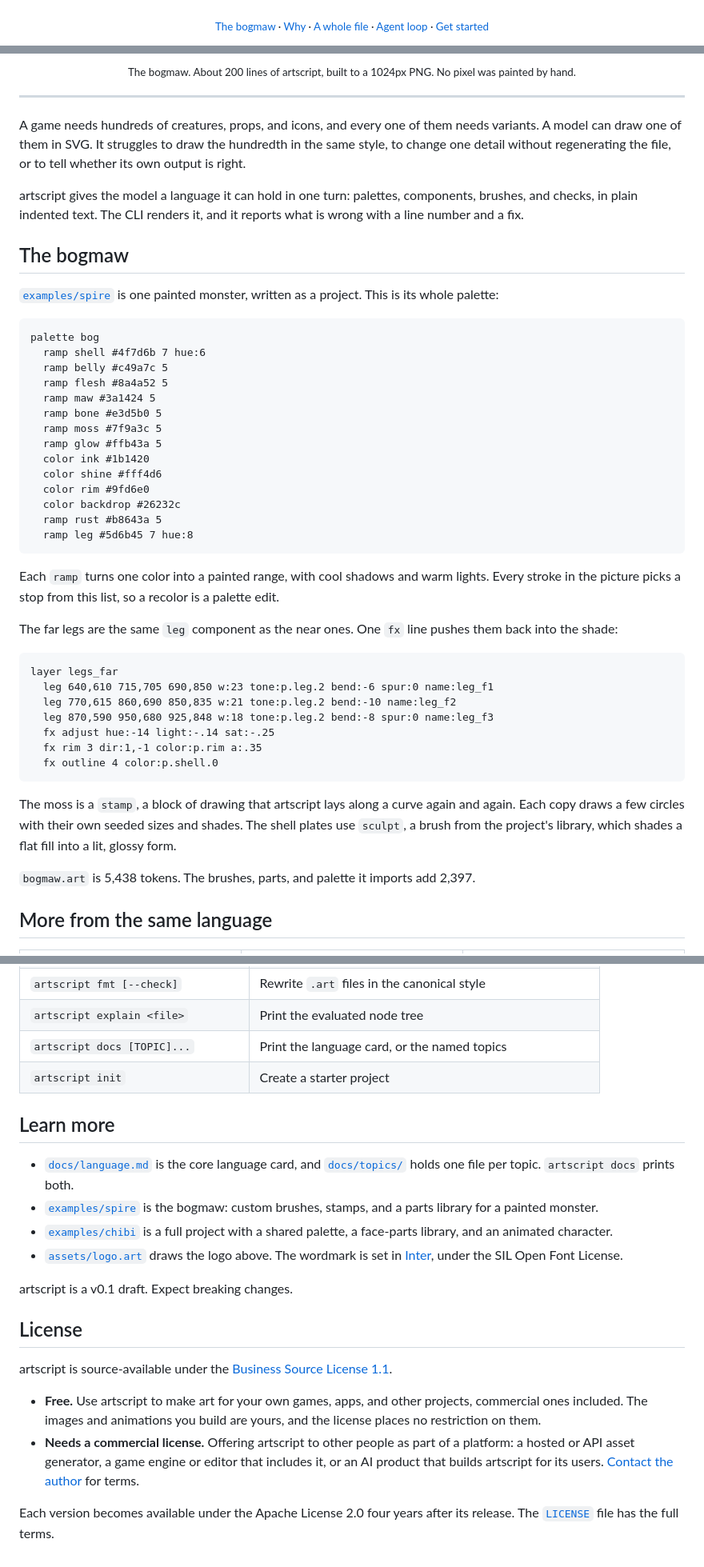
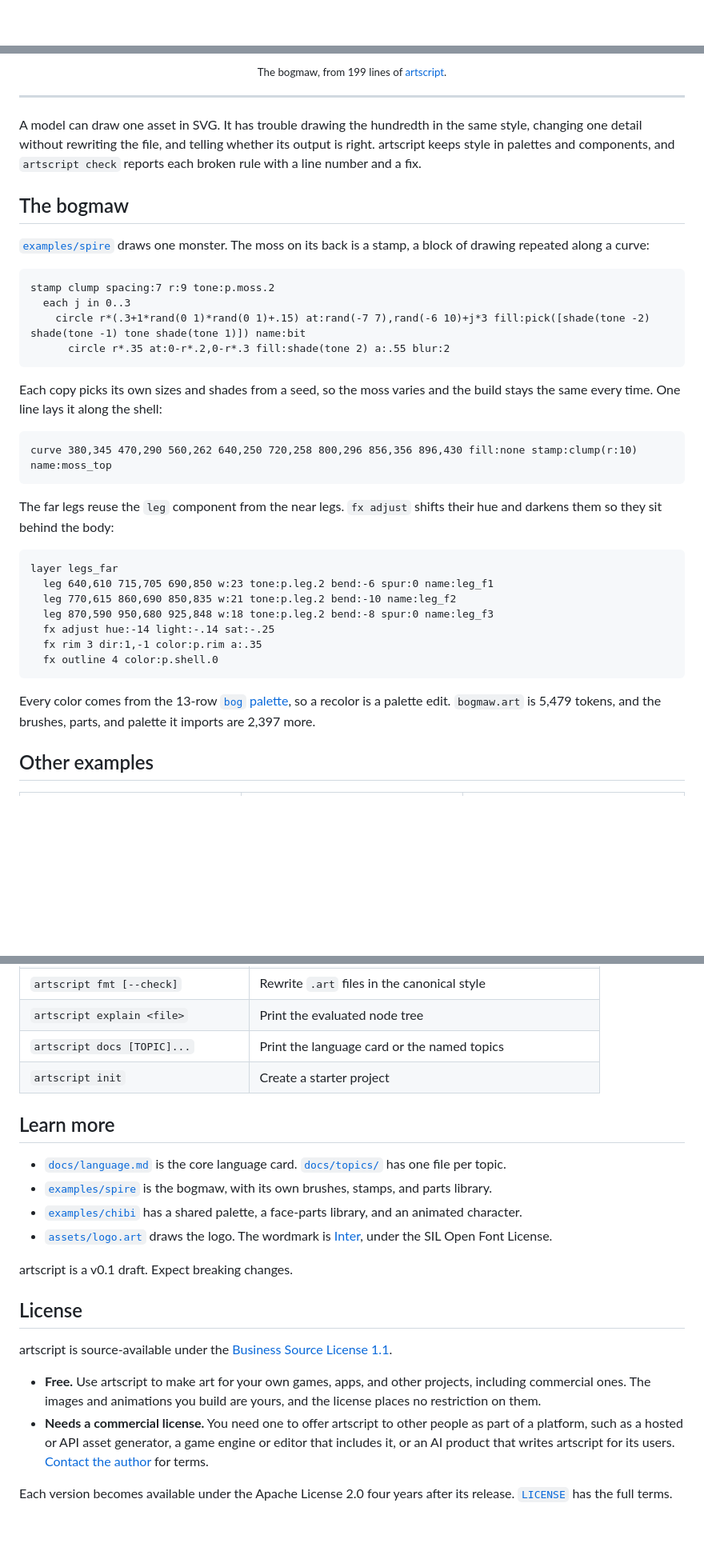
Before and after one commit to tvanhens/artscript, a Markdown page: README.md, 3 parts joined by grey strips. Shown at 80% size. GitHub-like rendering; blank space fills up the shorter version.

Commit message:
docs(readme): use the reworked bogmaw and tighten the copy
Co-Authored-By: Claude Opus 5.5 <noreply@anthropic.com>

````diff
--- a/README.md
+++ b/README.md
@@ -17,12 +16,4 @@
   <a href="LICENSE"><img src="https://img.shields.io/badge/license-BSL%201.1-1f2328?style=flat" alt="Business Source License 1.1"></a>
 </p>
 
-<p align="center"><sub>
-  <a href="#the-bogmaw">The bogmaw</a> ·
-  <a href="#built-for-the-models-side-of-the-loop">Why</a> ·
-  <a href="#one-file-three-slimes">A whole file</a> ·
-  <a href="#the-agent-loop">Agent loop</a> ·
-  <a href="#get-started">Get started</a>
-</sub></p>
-
 <p align="center">
@@ -30,37 +21,29 @@
 </p>
 
-<p align="center"><sub>The bogmaw. About 200 lines of artscript, built to a 1024px PNG. No pixel was painted by hand.</sub></p>
+<p align="center"><sub>The bogmaw, from 199 lines of <a href="examples/spire/art/monster/bogmaw.art">artscript</a>.</sub></p>
 
 ---
 
-A game needs hundreds of creatures, props, and icons, and every one of them needs variants. A model can draw one of them in SVG. It struggles to draw the hundredth in the same style, to change one detail without regenerating the file, or to tell whether its own output is right.
-
-artscript gives the model a language it can hold in one turn: palettes, components, brushes, and checks, in plain indented text. The CLI renders it, and it reports what is wrong with a line number and a fix.
+A model can draw one asset in SVG. It has trouble drawing the hundredth in the same style, changing one detail without rewriting the file, and telling whether its output is right. artscript keeps style in palettes and components, and `artscript check` reports each broken rule with a line number and a fix.
 
 ## The bogmaw
 
-[`examples/spire`](examples/spire) is one painted monster, written as a project. This is its whole palette:
+[`examples/spire`](examples/spire) draws one monster. The moss on its back is a stamp, a block of drawing repeated along a curve:
 
 ```
-palette bog
-  ramp shell #4f7d6b 7 hue:6
-  ramp belly #c49a7c 5
-  ramp flesh #8a4a52 5
-  ramp maw #3a1424 5
-  ramp bone #e3d5b0 5
-  ramp moss #7f9a3c 5
-  ramp glow #ffb43a 5
-  color ink #1b1420
-  color shine #fff4d6
-  color rim #9fd6e0
-  color backdrop #26232c
-  ramp rust #b8643a 5
-  ramp leg #5d6b45 7 hue:8
+stamp clump spacing:7 r:9 tone:p.moss.2
+  each j in 0..3
+    circle r*(.3+1*rand(0 1)*rand(0 1)+.15) at:rand(-7 7),rand(-6 10)+j*3 fill:pick([shade(tone -2) shade(tone -1) tone shade(tone 1)]) name:bit
+      circle r*.35 at:0-r*.2,0-r*.3 fill:shade(tone 2) a:.55 blur:2
 ```
 
-Each `ramp` turns one color into a painted range, with cool shadows and warm lights. Every stroke in the picture picks a stop from this list, so a recolor is a palette edit.
+Each copy picks its own sizes and shades from a seed, so the moss varies and the build stays the same every time. One line lays it along the shell:
 
-The far legs are the same `leg` component as the near ones. One `fx` line pushes them back into the shade:
+```
+curve 380,345 470,290 560,262 640,250 720,258 800,296 856,356 896,430 fill:none stamp:clump(r:10) name:moss_top
+```
+
+The far legs reuse the `leg` component from the near legs. `fx adjust` shifts their hue and darkens them so they sit behind the body:
 
 ```
 layer legs_far
@@ -72,11 +55,9 @@ layer legs_far
   fx outline 4 color:p.shell.0
 ```
 
-The moss is a `stamp`, a block of drawing that artscript lays along a curve again and again. Each copy draws a few circles with their own seeded sizes and shades. The shell plates use `sculpt`, a brush from the project's library, which shades a flat fill into a lit, glossy form.
+Every color comes from the 13-row [`bog` palette](examples/spire/lib/palette/bog.art), so a recolor is a palette edit. `bogmaw.art` is 5,479 tokens, and the brushes, parts, and palette it imports are 2,397 more.
 
-`bogmaw.art` is 5,438 tokens. The brushes, parts, and palette it imports add 2,397.
-
-## More from the same language
+## Other examples
 
 <table>
   <tr>
@@ -225,15 +206,15 @@ artscript build
 | `artscript check [--json]` | Evaluate every target and run its checks, without rendering |
 | `artscript fmt [--check]` | Rewrite `.art` files in the canonical style |
 | `artscript explain <file>` | Print the evaluated node tree |
-| `artscript docs [TOPIC]...` | Print the language card, or the named topics |
+| `artscript docs [TOPIC]...` | Print the language card or the named topics |
 | `artscript init` | Create a starter project |
 
 ## Learn more
 
-- [`docs/language.md`](docs/language.md) is the core language card, and [`docs/topics/`](docs/topics) holds one file per topic. `artscript docs` prints both.
-- [`examples/spire`](examples/spire) is the bogmaw: custom brushes, stamps, and a parts library for a painted monster.
-- [`examples/chibi`](examples/chibi) is a full project with a shared palette, a face-parts library, and an animated character.
-- [`assets/logo.art`](assets/logo.art) draws the logo above. The wordmark is set in [Inter](https://rsms.me/inter/), under the SIL Open Font License.
+- [`docs/language.md`](docs/language.md) is the core language card. [`docs/topics/`](docs/topics) has one file per topic.
+- [`examples/spire`](examples/spire) is the bogmaw, with its own brushes, stamps, and parts library.
+- [`examples/chibi`](examples/chibi) has a shared palette, a face-parts library, and an animated character.
+- [`assets/logo.art`](assets/logo.art) draws the logo. The wordmark is [Inter](https://rsms.me/inter/), under the SIL Open Font License.
 
 artscript is a v0.1 draft. Expect breaking changes.
 
@@ -241,7 +222,7 @@ artscript is a v0.1 draft. Expect breaking changes.
 
 artscript is source-available under the [Business Source License 1.1](LICENSE).
 
-- **Free.** Use artscript to make art for your own games, apps, and other projects, commercial ones included. The images and animations you build are yours, and the license places no restriction on them.
-- **Needs a commercial license.** Offering artscript to other people as part of a platform: a hosted or API asset generator, a game engine or editor that includes it, or an AI product that builds artscript for its users. [Contact the author](https://github.com/tvanhens) for terms.
+- **Free.** Use artscript to make art for your own games, apps, and other projects, including commercial ones. The images and animations you build are yours, and the license places no restriction on them.
+- **Needs a commercial license.** You need one to offer artscript to other people as part of a platform, such as a hosted or API asset generator, a game engine or editor that includes it, or an AI product that writes artscript for its users. [Contact the author](https://github.com/tvanhens) for terms.
 
-Each version becomes available under the Apache License 2.0 four years after its release. The [`LICENSE`](LICENSE) file has the full terms.
+Each version becomes available under the Apache License 2.0 four years after its release. [`LICENSE`](LICENSE) has the full terms.
````
Also changed, not shown: other parts of README.md (+31 -32 lines).
